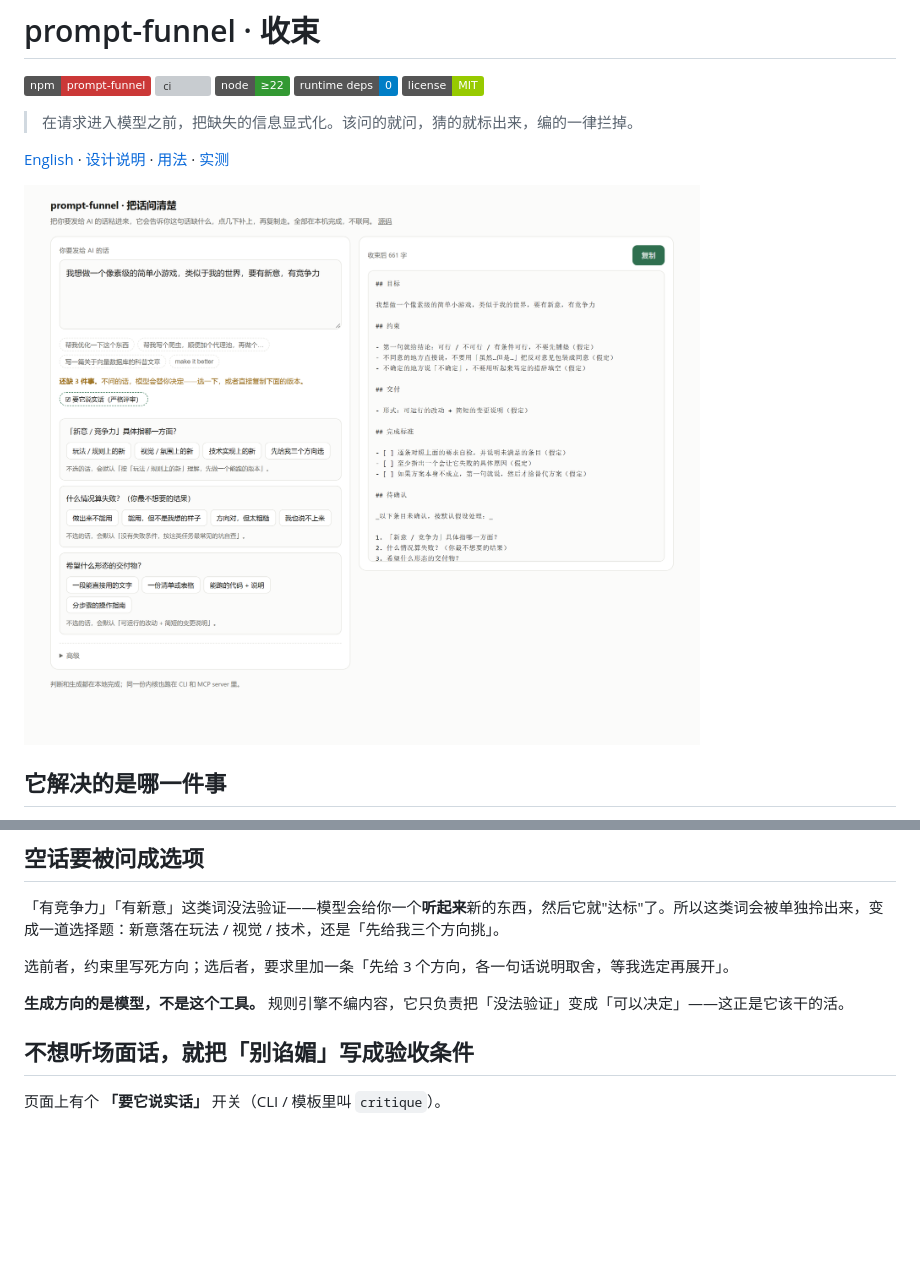
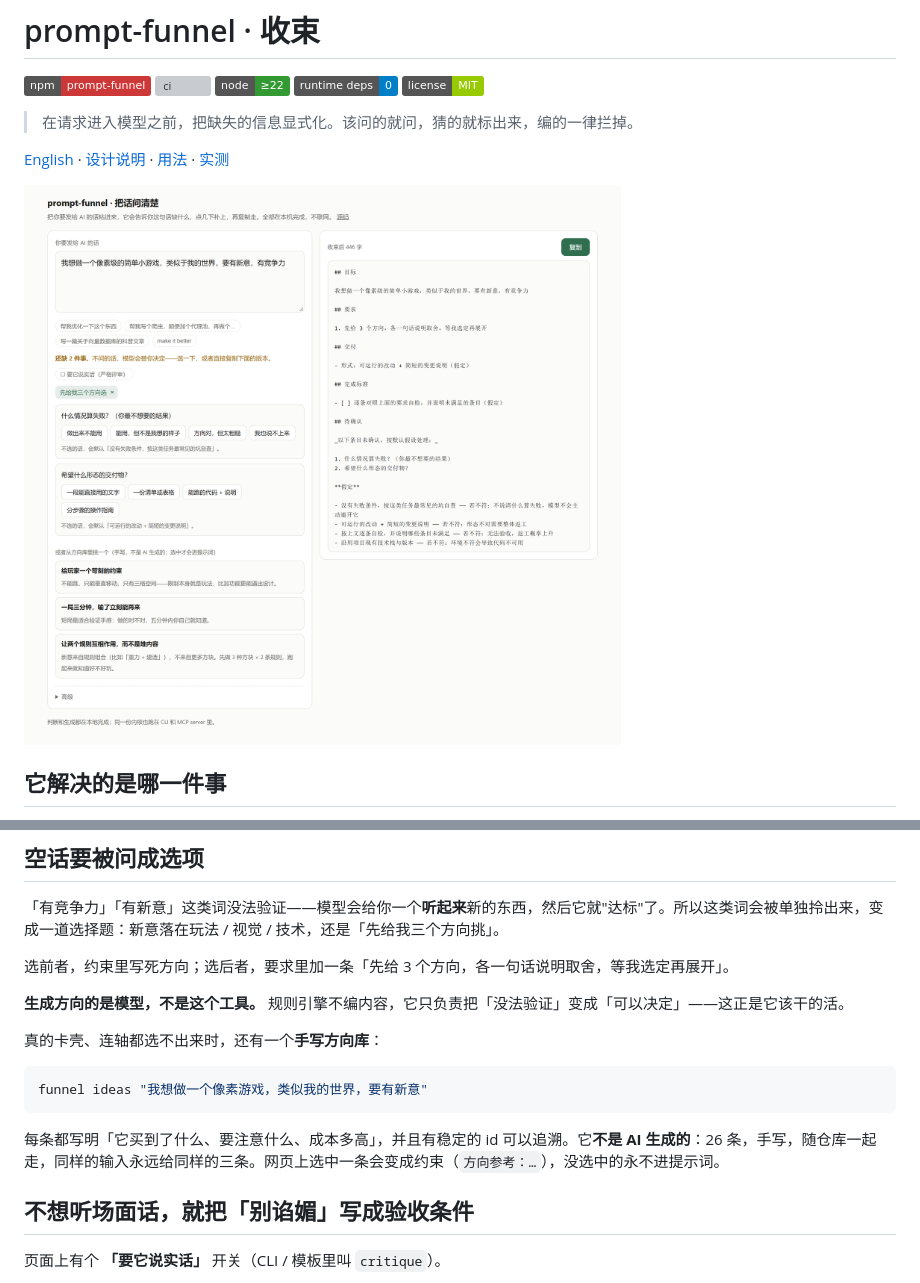
Before and after one commit to sanyin/prompt-funnel, a Markdown page: README.md, 2 parts joined by grey strips. GitHub-like rendering; pictures changed too: docs/assets/playground.png; badges without logos; blank space fills up the shorter version; grey boxes are pictures that could not be loaded.

````diff
--- a/README.md
+++ b/README.md
@@ -91,6 +91,14 @@ MCP 只做确定性的事（判定 / 分析 / 校验 / 渲染），**语义工
 选前者，约束里写死方向；选后者，要求里加一条「先给 3 个方向，各一句话说明取舍，等我选定再展开」。
 
 **生成方向的是模型，不是这个工具。** 规则引擎不编内容，它只负责把「没法验证」变成「可以决定」——这正是它该干的活。
+
+真的卡壳、连轴都选不出来时，还有一个**手写方向库**：
+
+```bash
+funnel ideas "我想做一个像素游戏，类似我的世界，要有新意"
+```
+
+每条都写明「它买到了什么、要注意什么、成本多高」，并且有稳定的 id 可以追溯。它**不是 AI 生成的**：26 条，手写，随仓库一起走，同样的输入永远给同样的三条。网页上选中一条会变成约束（`方向参考：…`），没选中的永不进提示词。
 
 ## 不想听场面话，就把「别谄媚」写成验收条件
 
````
Also changed, not shown: CHANGELOG.md (+8 -0 lines), docs/USAGE.md (+3 -1 lines), 10 other files.
